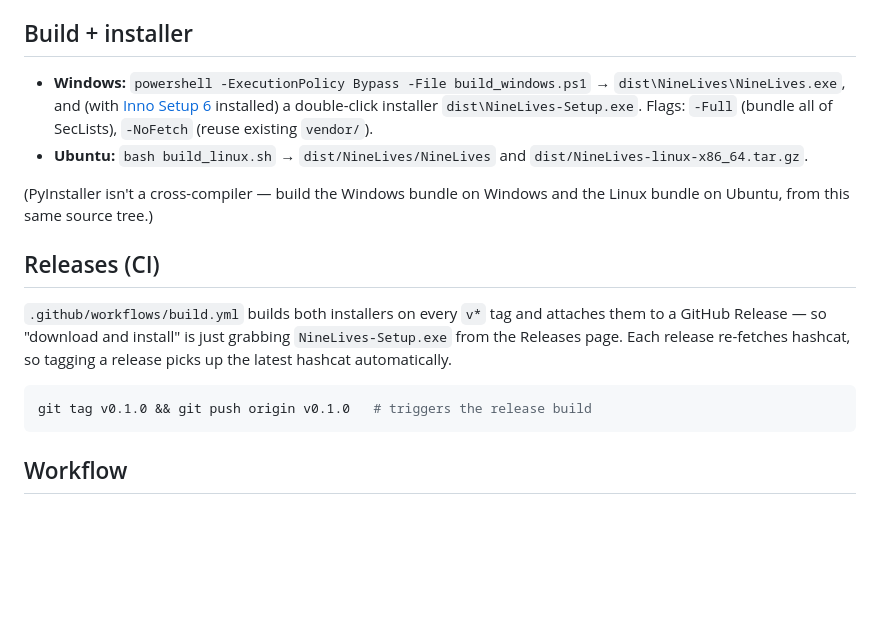
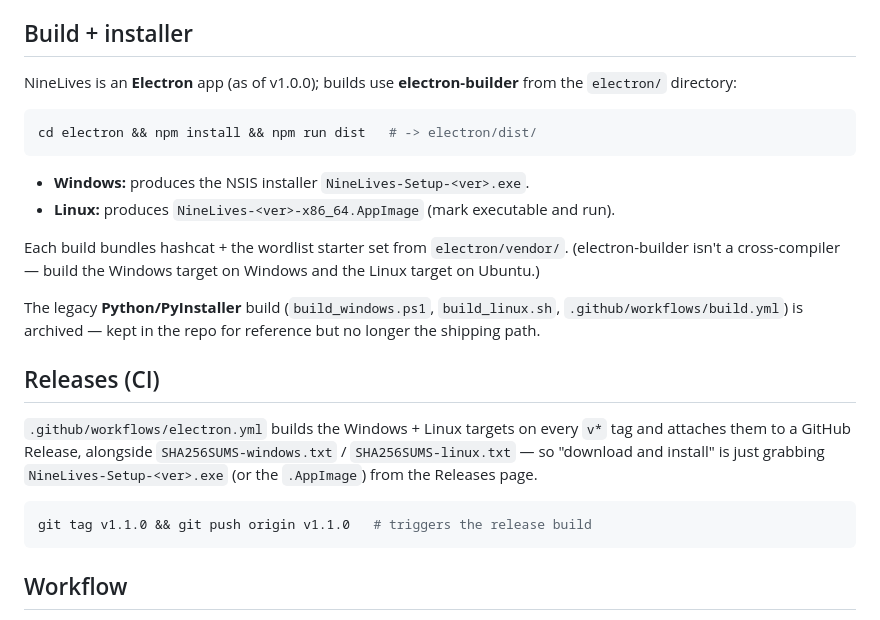
Before and after one commit to ardyn-systems/NineLives, a Markdown page: README.md, the part around the change. Drawn GitHub-style; blank space fills up the shorter version.

Commit message:
docs: match Electron release reality (drop Python-era artifacts)
Electron releases ship only the NSIS installer (.exe), the AppImage, and the
two SHA256SUMS files. Remove the stale portable-.zip / .tar.gz references from
the user-guide Install section, and rewrite the README Build/Releases sections
for electron-builder + electron.yml (the Python/PyInstaller build is archived).

Co-Authored-By: Claude Opus 4.8 <noreply@anthropic.com>

````diff
--- a/README.md
+++ b/README.md
@@ -142,25 +142,33 @@ python fetch_wordlists.py --full # OR the entire SecLists (multi-GB installer)
 
 ## Build + installer
 
-- **Windows:** `powershell -ExecutionPolicy Bypass -File build_windows.ps1`
-  → `dist\NineLives\NineLives.exe`, and (with [Inno Setup 6](https://jrsoftware.org/isdl.php)
-  installed) a double-click installer `dist\NineLives-Setup.exe`.
-  Flags: `-Full` (bundle all of SecLists), `-NoFetch` (reuse existing `vendor/`).
-- **Ubuntu:** `bash build_linux.sh` → `dist/NineLives/NineLives` and
-  `dist/NineLives-linux-x86_64.tar.gz`.
+NineLives is an **Electron** app (as of v1.0.0); builds use **electron-builder**
+from the `electron/` directory:
 
-(PyInstaller isn't a cross-compiler — build the Windows bundle on Windows and the
-Linux bundle on Ubuntu, from this same source tree.)
+```bash
+cd electron && npm install && npm run dist   # -> electron/dist/
+```
+
+- **Windows:** produces the NSIS installer `NineLives-Setup-<ver>.exe`.
+- **Linux:** produces `NineLives-<ver>-x86_64.AppImage` (mark executable and run).
+
+Each build bundles hashcat + the wordlist starter set from `electron/vendor/`.
+(electron-builder isn't a cross-compiler — build the Windows target on Windows and
+the Linux target on Ubuntu.)
+
+The legacy **Python/PyInstaller** build (`build_windows.ps1`, `build_linux.sh`,
+`.github/workflows/build.yml`) is archived — kept in the repo for reference but no
+longer the shipping path.
 
 ## Releases (CI)
 
-`.github/workflows/build.yml` builds both installers on every `v*` tag and
-attaches them to a GitHub Release — so "download and install" is just grabbing
-`NineLives-Setup.exe` from the Releases page. Each release re-fetches hashcat, so
-tagging a release picks up the latest hashcat automatically.
+`.github/workflows/electron.yml` builds the Windows + Linux targets on every `v*`
+tag and attaches them to a GitHub Release, alongside `SHA256SUMS-windows.txt` /
+`SHA256SUMS-linux.txt` — so "download and install" is just grabbing
+`NineLives-Setup-<ver>.exe` (or the `.AppImage`) from the Releases page.
 
 ```bash
-git tag v0.1.0 && git push origin v0.1.0   # triggers the release build
+git tag v1.1.0 && git push origin v1.1.0   # triggers the release build
 ```
 
 ## Workflow
````
Also changed, not shown: docs/user-guide.md (+2 -4 lines).
